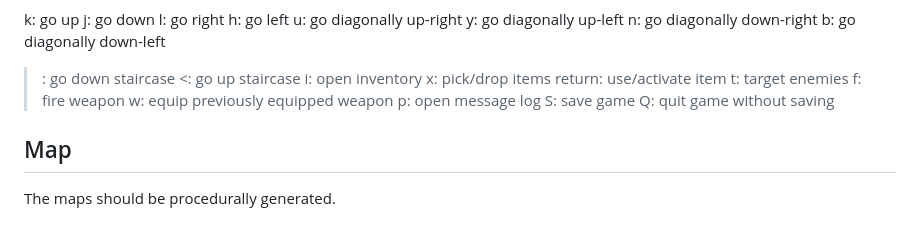
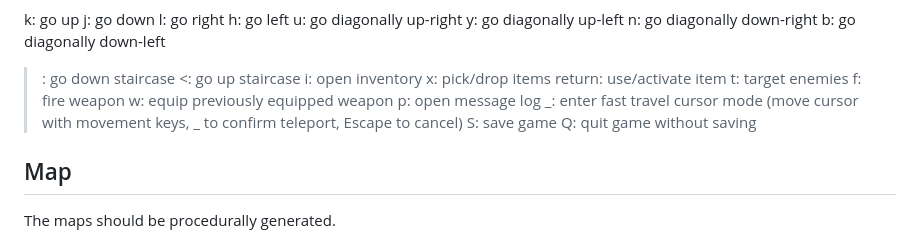
Before and after one commit to coldwhitewinters/Quakelike, a Markdown page: specs.md, the part around the change. Rendered like a GitHub page.

```diff
--- a/specs.md
+++ b/specs.md
@@ -42,6 +42,7 @@ t: target enemies
 f: fire weapon
 w: equip previously equipped weapon
 p: open message log
+_: enter fast travel cursor mode (move cursor with movement keys, _ to confirm teleport, Escape to cancel)
 S: save game
 Q: quit game without saving
 
```
Also changed, not shown: CLAUDE.md (+1 -0 lines).
